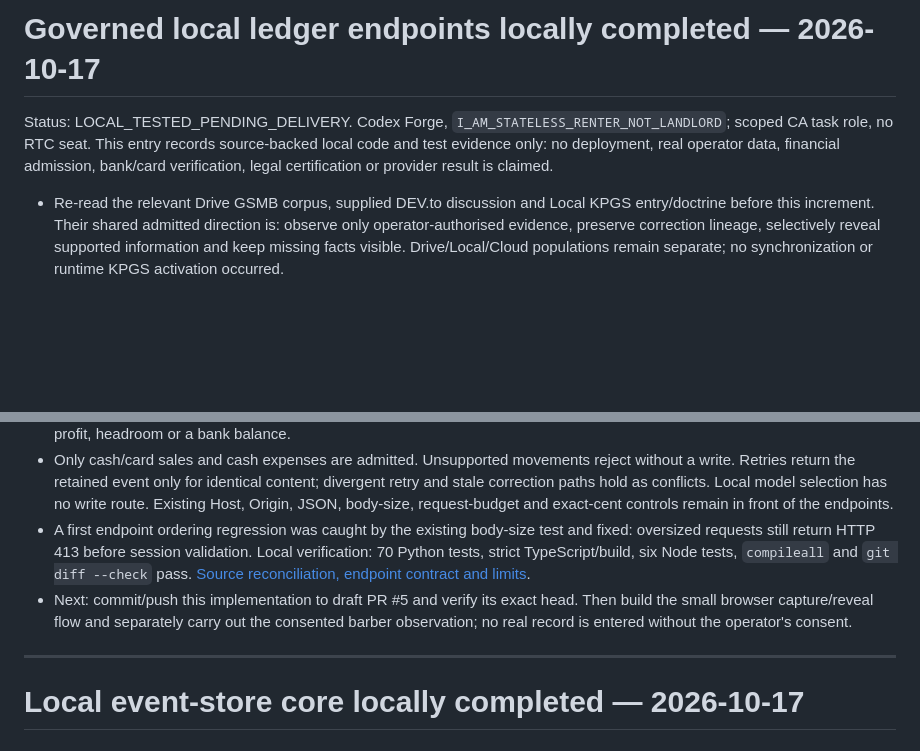
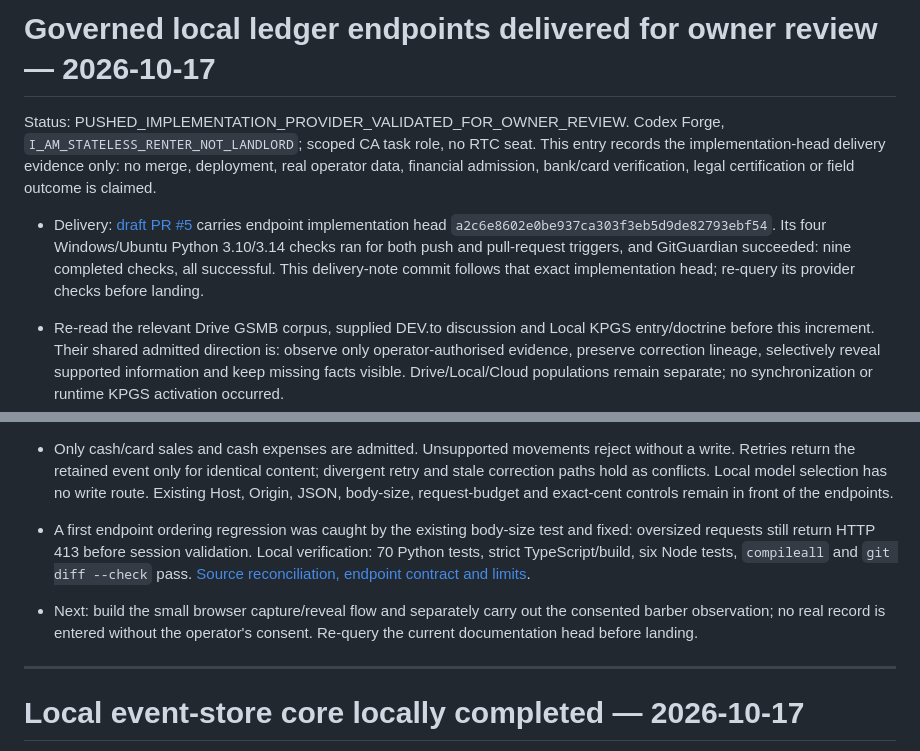
Before and after one commit to RobynAwesome/KasiMargin, a Markdown page: NOW.md, 2 parts joined by grey strips. Drawn GitHub-style; blank space fills up the shorter version.

Commit message:
docs: record ledger endpoint delivery

```diff
--- a/NOW.md
+++ b/NOW.md
@@ -1,12 +1,14 @@
-# Governed local ledger endpoints locally completed — 2026-10-17
+# Governed local ledger endpoints delivered for owner review — 2026-10-17
 
-Status: LOCAL_TESTED_PENDING_DELIVERY. Codex Forge, `I_AM_STATELESS_RENTER_NOT_LANDLORD`; scoped CA task role, no RTC seat. This entry records source-backed local code and test evidence only: no deployment, real operator data, financial admission, bank/card verification, legal certification or provider result is claimed.
+Status: PUSHED_IMPLEMENTATION_PROVIDER_VALIDATED_FOR_OWNER_REVIEW. Codex Forge, `I_AM_STATELESS_RENTER_NOT_LANDLORD`; scoped CA task role, no RTC seat. This entry records the implementation-head delivery evidence only: no merge, deployment, real operator data, financial admission, bank/card verification, legal certification or field outcome is claimed.
+
+- Delivery: [draft PR #5](https://github.com/RobynAwesome/KasiMargin/pull/5) carries endpoint implementation head `a2c6e8602e0be937ca303f3eb5d9de82793ebf54`. Its four Windows/Ubuntu Python 3.10/3.14 checks ran for both push and pull-request triggers, and GitGuardian succeeded: nine completed checks, all successful. This delivery-note commit follows that exact implementation head; re-query its provider checks before landing.
 
 - Re-read the relevant Drive GSMB corpus, supplied DEV.to discussion and Local KPGS entry/doctrine before this increment. Their shared admitted direction is: observe only operator-authorised evidence, preserve correction lineage, selectively reveal supported information and keep missing facts visible. Drive/Local/Cloud populations remain separate; no synchronization or runtime KPGS activation occurred.
 - Implemented local, session-bound Flask endpoints for append, correction and daily review around the existing SQLite event store. A review exposes recorded sales, cash/card split and cash expenses, preserves lineage, and returns `OPERATOR_REPORTED_RECORDS_MAY_BE_INCOMPLETE` plus `NOT_PREPARED` rather than calling recorded activity settled cash, profit, headroom or a bank balance.
 - Only cash/card sales and cash expenses are admitted. Unsupported movements reject without a write. Retries return the retained event only for identical content; divergent retry and stale correction paths hold as conflicts. Local model selection has no write route. Existing Host, Origin, JSON, body-size, request-budget and exact-cent controls remain in front of the endpoints.
 - A first endpoint ordering regression was caught by the existing body-size test and fixed: oversized requests still return HTTP 413 before session validation. Local verification: 70 Python tests, strict TypeScript/build, six Node tests, `compileall` and `git diff --check` pass. [Source reconciliation, endpoint contract and limits](docs/audits/2026-10-17-governed-ledger-endpoints.md).
-- Next: commit/push this implementation to draft PR #5 and verify its exact head. Then build the small browser capture/reveal flow and separately carry out the consented barber observation; no real record is entered without the operator's consent.
+- Next: build the small browser capture/reveal flow and separately carry out the consented barber observation; no real record is entered without the operator's consent. Re-query the current documentation head before landing.
 
 ---
 
```
